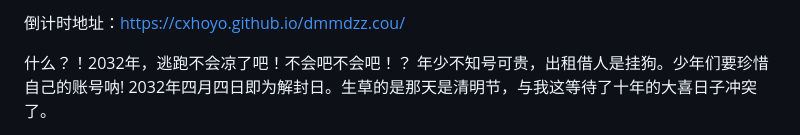
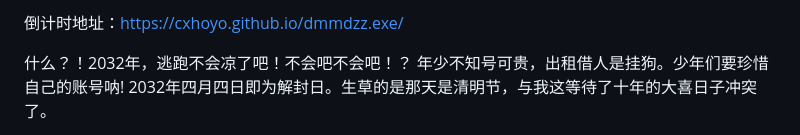
Before and after one commit to cxhoyo/-cxhoyo.github.io, a Markdown page: README.md, the part around one of its changes. Rendered like a GitHub page.

```diff
--- a/README.md
+++ b/README.md
@@ -1,4 +1,4 @@
-倒计时地址：https://cxhoyo.github.io/dmmdzz.cou/
+倒计时地址：https://cxhoyo.github.io/dmmdzz.exe/
 
 
 什么？！2032年，逃跑不会凉了吧！不会吧不会吧！？
```
Also changed, not shown: other parts of README.md (+1 -1 lines).
